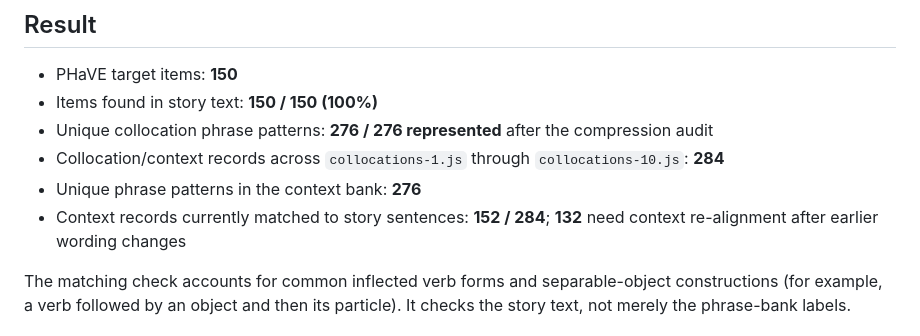
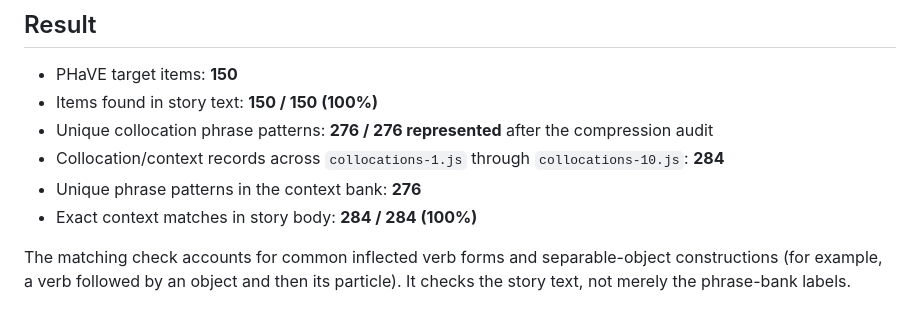
Before and after one commit to panli0/2809-reader, a Markdown page: PHAVE_COVERAGE.md, the part around the change. GitHub-like rendering.

Commit message:
Update collocation context audit to 284 of 284

```diff
--- a/PHAVE_COVERAGE.md
+++ b/PHAVE_COVERAGE.md
@@ -9,7 +9,7 @@ Source list: [PHaVE List — Phrasal Verbs](https://www.norbertschmitt.co.uk/_fi
 - Unique collocation phrase patterns: **276 / 276 represented** after the compression audit
 - Collocation/context records across `collocations-1.js` through `collocations-10.js`: **284**
 - Unique phrase patterns in the context bank: **276**
-- Context records currently matched to story sentences: **152 / 284**; **132** need context re-alignment after earlier wording changes
+- Exact context matches in story body: **284 / 284 (100%)**
 
 The matching check accounts for common inflected verb forms and separable-object constructions (for example, a verb followed by an object and then its particle). It checks the story text, not merely the phrase-bank labels.
 
```
